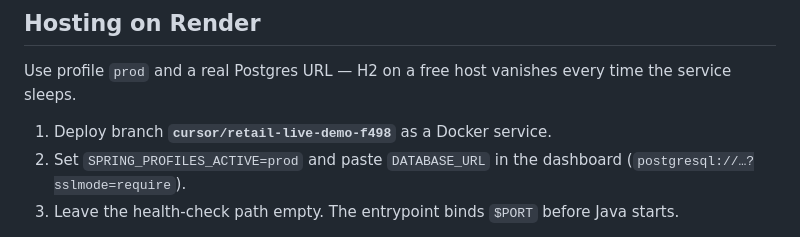
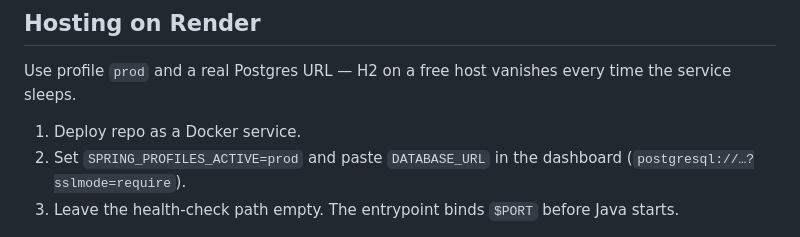
Before and after one commit to BogdanNVal/Retail-Stock-Manager, a Markdown page: README.md, the part around the change. Drawn GitHub-style.

Commit message:
Simplify Docker deployment instructions
Updated deployment instructions for Docker service.

```diff
--- a/README.md
+++ b/README.md
@@ -118,7 +118,7 @@ There's a PowerShell script in the same folder. Both use `APP_ADMIN_USERNAME` /
 
 Use profile `prod` and a real Postgres URL — H2 on a free host vanishes every time the service sleeps.
 
-1. Deploy branch **`cursor/retail-live-demo-f498`** as a Docker service.
+1. Deploy repo as a Docker service.
 2. Set `SPRING_PROFILES_ACTIVE=prod` and paste `DATABASE_URL` in the dashboard (`postgresql://…?sslmode=require`).
 3. Leave the health-check path empty. The entrypoint binds `$PORT` before Java starts.
 
```
